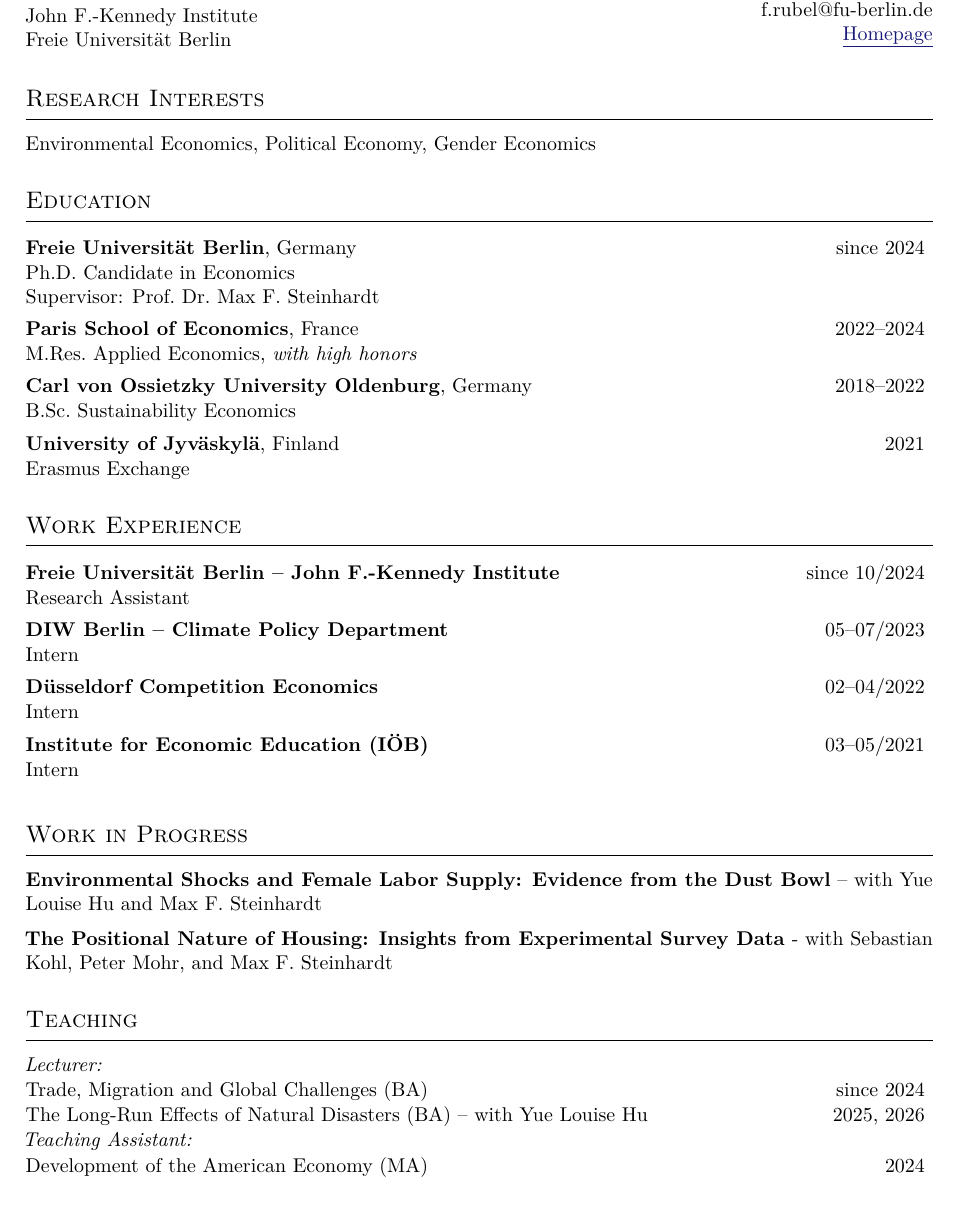
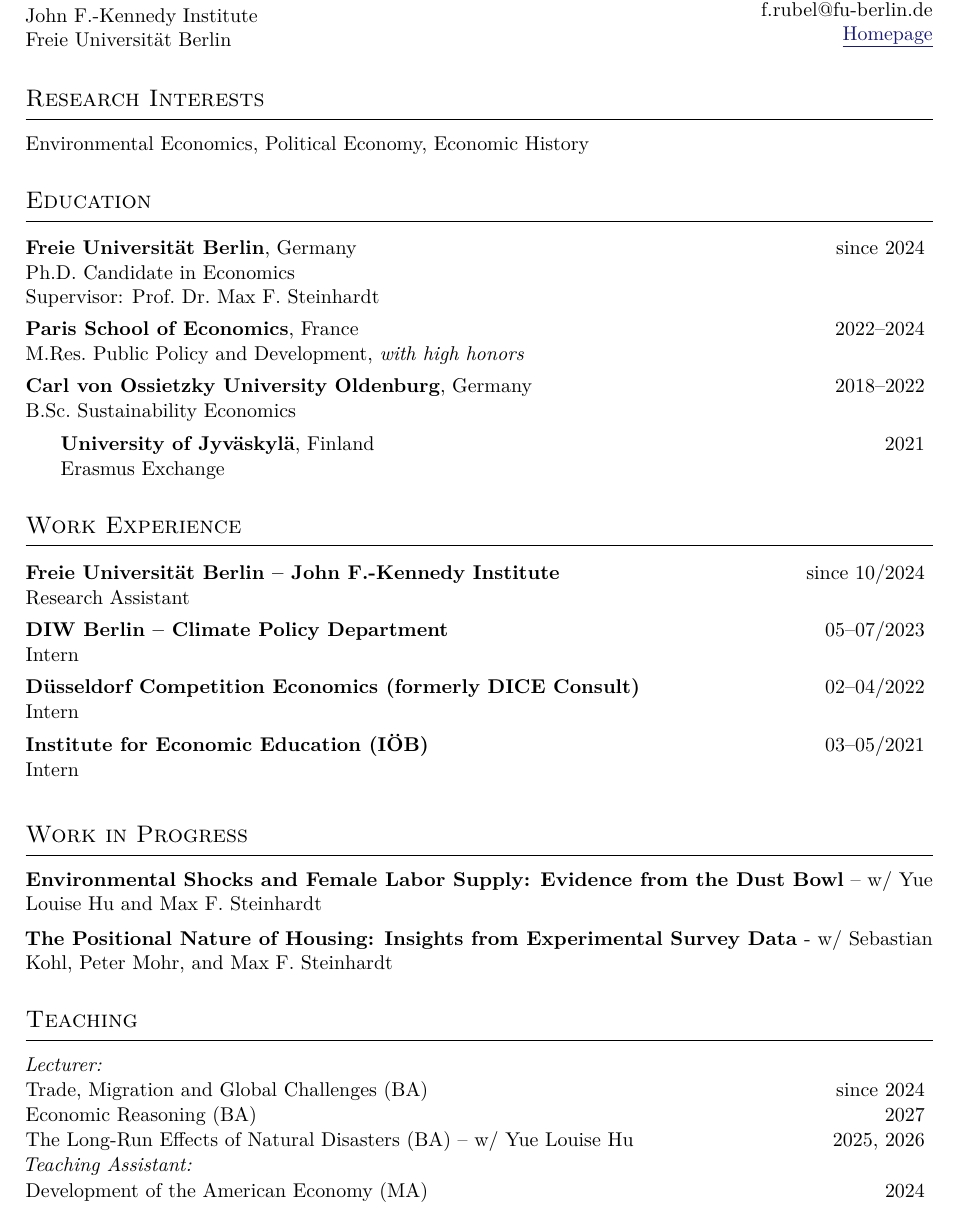
Before and after one commit to freyarubel-cpu/CV-, a LaTeX document (main.tex): part of page 1 of 2, cut so that both start at the same text. Compiled offline with pdfLaTeX.

Commit message:
Updates from Overleaf

```diff
--- a/main.tex
+++ b/main.tex
@@ -66,7 +66,7 @@
 
 % ── Research Interests ───────────────────────────────────────────────────────
 \section{\large Research Interests}
-Environmental Economics, Political Economy, Gender Economics \\
+Environmental Economics, Political Economy, Economic History \\
 
 % ── Education ────────────────────────────────────────────────────────────────
 \section{\large Education}
@@ -75,11 +75,11 @@ Environmental Economics, Political Economy, Gender Economics \\
 Ph.D.\ Candidate in Economics \\
 Supervisor: Prof.\ Dr.\ Max F. Steinhardt \\[0.15cm]
 \cvitem{2022--2024}{\textbf{Paris School of Economics}, France}
-M.Res.\ Applied Economics, \textit{with high honors} \\[0.15cm]
+M.Res.\ Public Policy and Development, \textit{with high honors} \\[0.15cm]
 \cvitem{2018--2022}{\textbf{Carl von Ossietzky University Oldenburg}, Germany}
 B.Sc.\ Sustainability Economics \\[0.15cm]
-\cvitem{2021}{\textbf{University of Jyväskylä}, Finland}
-Erasmus Exchange \\[0em]
+\cvitem{2021}{\hspace*{0.5cm} \textbf{University of Jyväskylä}, Finland}
+\hspace*{0.5cm} Erasmus Exchange \\[0em]
 
 % ── Working Papers ────────────────────────────────────────────────────────────
 %\section{Working Papers}
@@ -96,7 +96,7 @@ Erasmus Exchange \\[0em]
 Research Assistant \\[0.15cm]
 \cvitem{05--07/2023}{\textbf{DIW Berlin -- Climate Policy Department}}
 Intern \\[0.15cm]
-\cvitem{02--04/2022}{\textbf{Düsseldorf Competition Economics}}
+\cvitem{02--04/2022}{\textbf{Düsseldorf Competition Economics (formerly DICE Consult)}}
 Intern \\[0.15cm]
 \cvitem{03--05/2021}{\textbf{Institute for Economic Education (IÖB)}}
 Intern \\[0.15cm]
@@ -104,8 +104,9 @@ Intern \\[0.15cm]
 % ── Teaching ──────────────────────────────────────────────────────────────────
 \section{\large Work in Progress}
 
-\textbf{Environmental Shocks and Female Labor Supply: Evidence from the Dust Bowl} – with Yue Louise Hu and Max F. Steinhardt \vspace{0.2cm}\\
-\textbf{The Positional Nature of Housing: Insights from Experimental Survey Data} - with Sebastian Kohl, Peter Mohr, and Max F. Steinhardt \\
+\textbf{Environmental Shocks and Female Labor Supply: Evidence from the Dust Bowl} – w/ Yue Louise Hu and Max F. Steinhardt
+\vspace{0.2cm}\\
+\textbf{The Positional Nature of Housing: Insights from Experimental Survey Data} - w/ Sebastian Kohl, Peter Mohr, and Max F. Steinhardt \\
 
 
 % ── Teaching ──────────────────────────────────────────────────────────────────
@@ -113,8 +114,8 @@ Intern \\[0.15cm]
 
 \textit{Lecturer:} \\[0.1em]
 \cvitem{since 2024}{Trade, Migration and Global Challenges (BA)}
-%\cvitem{2027}{Economic Reasoning (BA)}
-\cvitem{2025, 2026}{The Long-Run Effects of Natural Disasters (BA) -- with Yue Louise Hu}
+\cvitem{2027}{Economic Reasoning (BA)}
+\cvitem{2025, 2026}{The Long-Run Effects of Natural Disasters (BA) -- w/ Yue Louise Hu}
 \textit{Teaching Assistant:} \\[0.1em]
 \cvitem{2024}{Development of the American Economy (MA)}
 
```
Also changed, not shown: main.tex (10 more changed lines).
